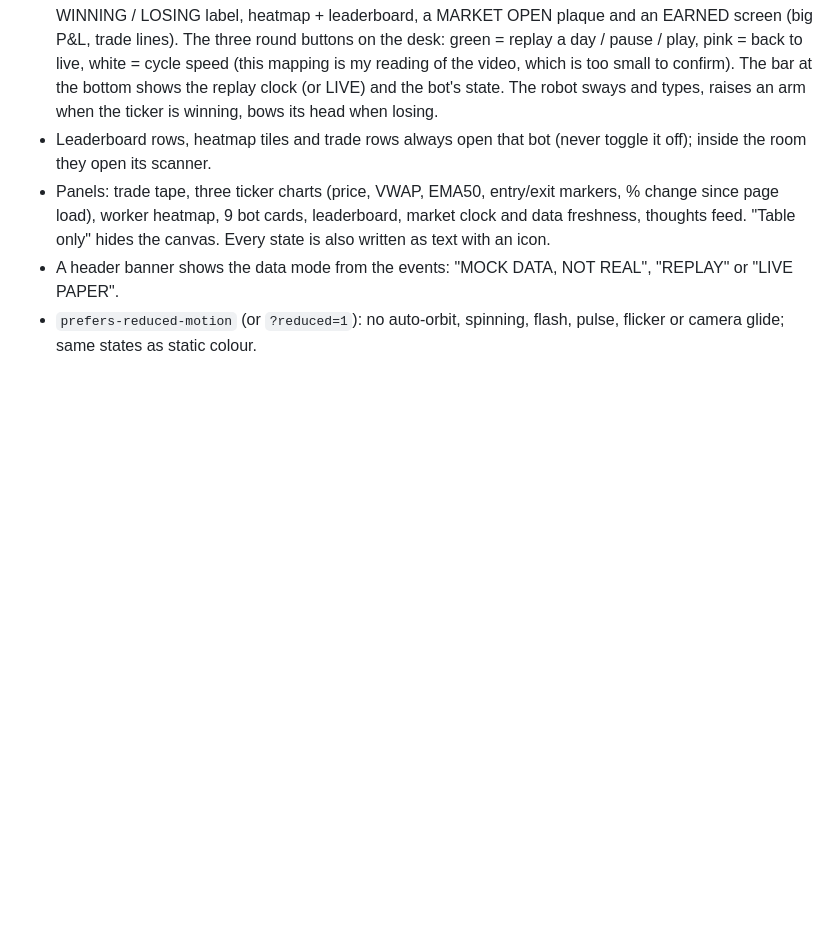
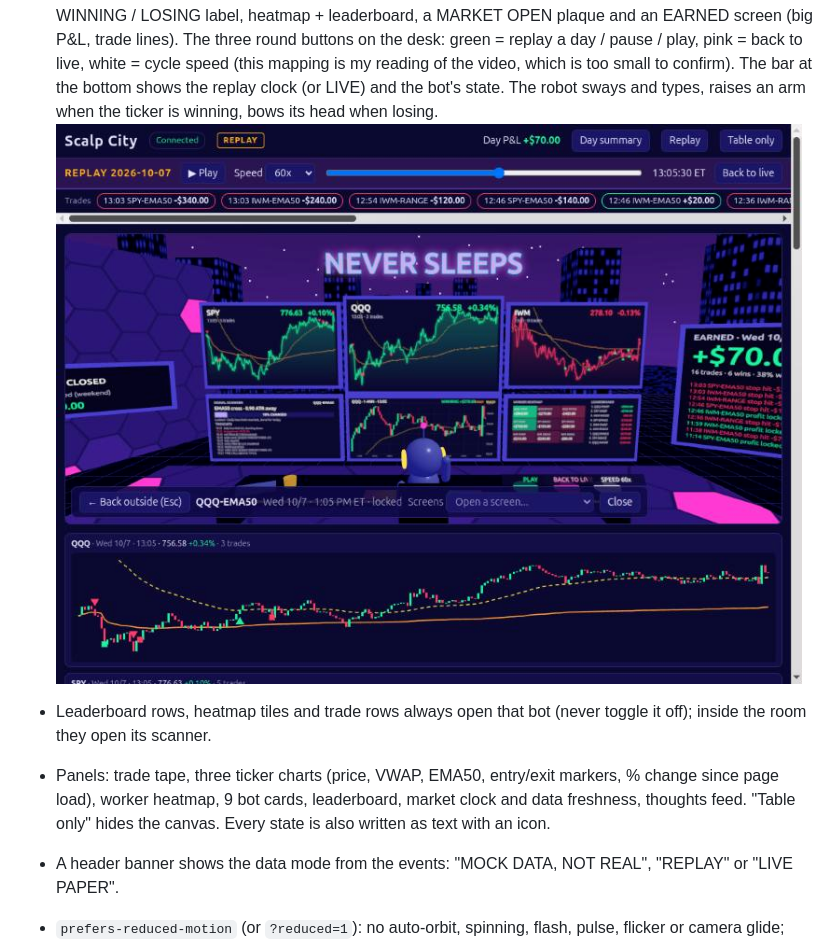
Before and after one commit to Reecegitshubsonit/scalp-city-new-code, a Markdown page: web3d/README.md, the part around the change. GitHub-like rendering; pictures changed too: web3d/docs/backtest-room.jpg (added); blank space fills up the shorter version.

Commit message:
docs: backtest room screenshot
Co-Authored-By: Claude Sonnet 5.5 <noreply@anthropic.com>

```diff
--- a/web3d/README.md
+++ b/web3d/README.md
@@ -109,6 +109,8 @@ is built only from prices seen since the page loaded.
   EARNED screen (big P&L, trade lines). The three round buttons on the desk: green = replay a day / pause / play, pink = back to live,
   white = cycle speed (this mapping is my reading of the video, which is too small to confirm). The bar at the bottom shows the replay
   clock (or LIVE) and the bot's state. The robot sways and types, raises an arm when the ticker is winning, bows its head when losing.
+![backtest room](docs/backtest-room.jpg)
+
 - Leaderboard rows, heatmap tiles and trade rows always open that bot (never toggle it off); inside the room they open its scanner.
 - Panels: trade tape, three ticker charts (price, VWAP, EMA50, entry/exit markers, % change since page load),
   worker heatmap, 9 bot cards, leaderboard, market clock and data freshness, thoughts feed. "Table only" hides the
```
